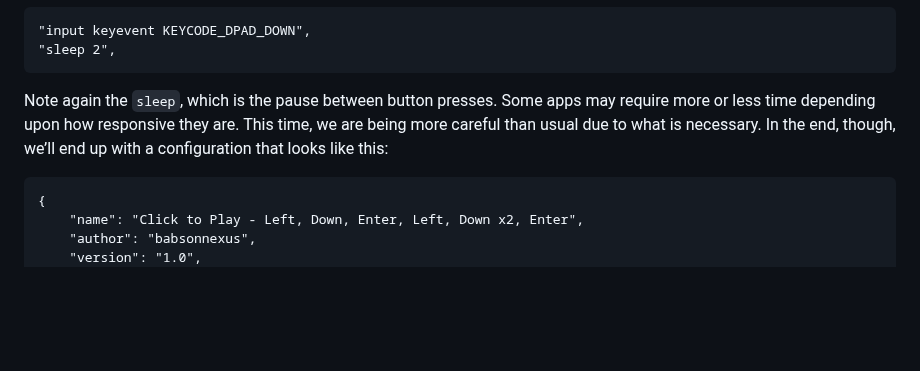
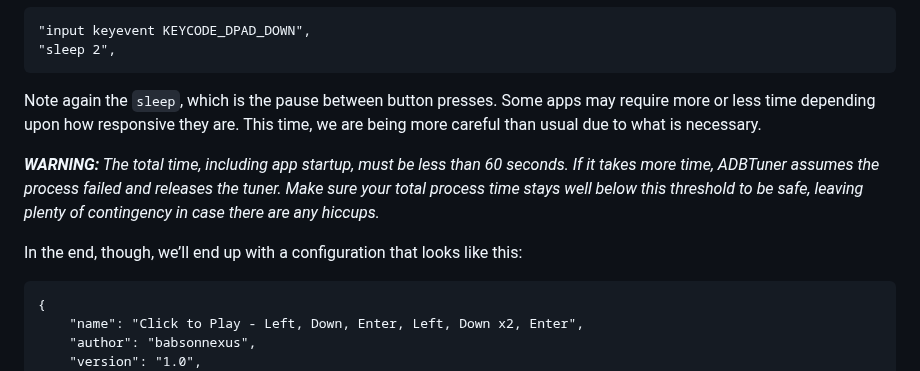
Before and after one commit to babsonnexus/hdmi-encoder-native-apps, a Markdown page: README.md, the part around the change. Drawn GitHub-style; blank space fills up the shorter version.

Commit message:
Update README with ADBTuner process time warning
Added a warning about total process time for ADBTuner.

````diff
--- a/README.md
+++ b/README.md
@@ -353,7 +353,11 @@ Then it is just a matter of what button presses you need to happen. These are ge
 "sleep 2",
 ```
 
-Note again the `sleep`, which is the pause between button presses. Some apps may require more or less time depending upon how responsive they are. This time, we are being more careful than usual due to what is necessary. In the end, though, we’ll end up with a configuration that looks like this:
+Note again the `sleep`, which is the pause between button presses. Some apps may require more or less time depending upon how responsive they are. This time, we are being more careful than usual due to what is necessary.
+
+_**WARNING:** The total time, including app startup, must be less than 60 seconds. If it takes more time, ADBTuner assumes the process failed and releases the tuner. Make sure your total process time stays well below this threshold to be safe, leaving plenty of contingency in case there are any hiccups._
+
+In the end, though, we’ll end up with a configuration that looks like this:
 
 ```
 {
````
